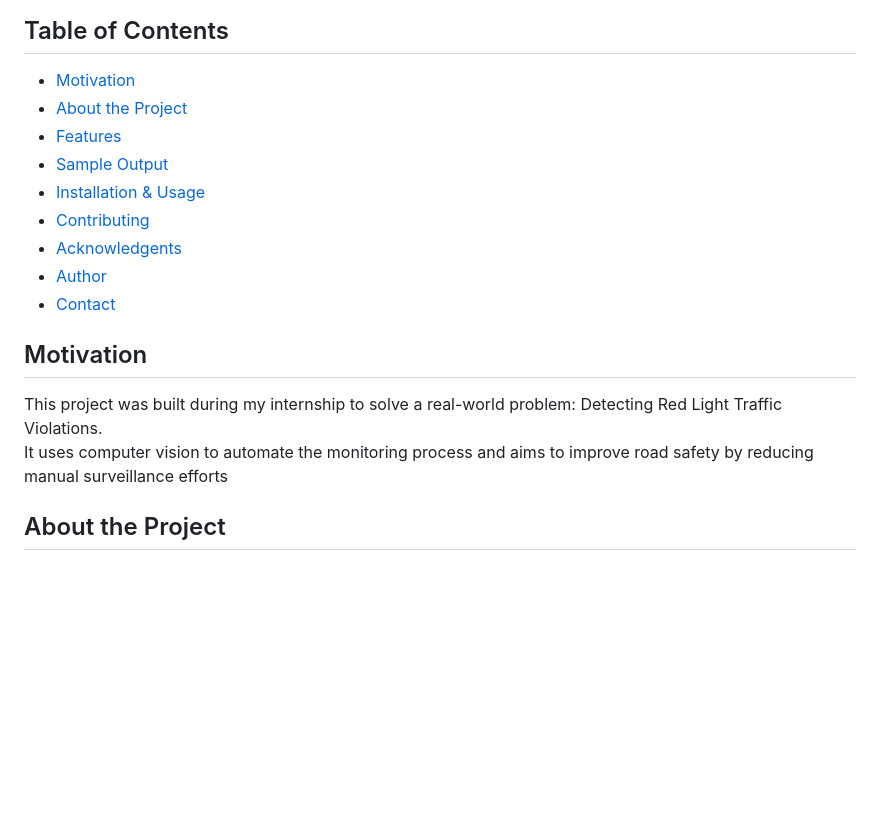
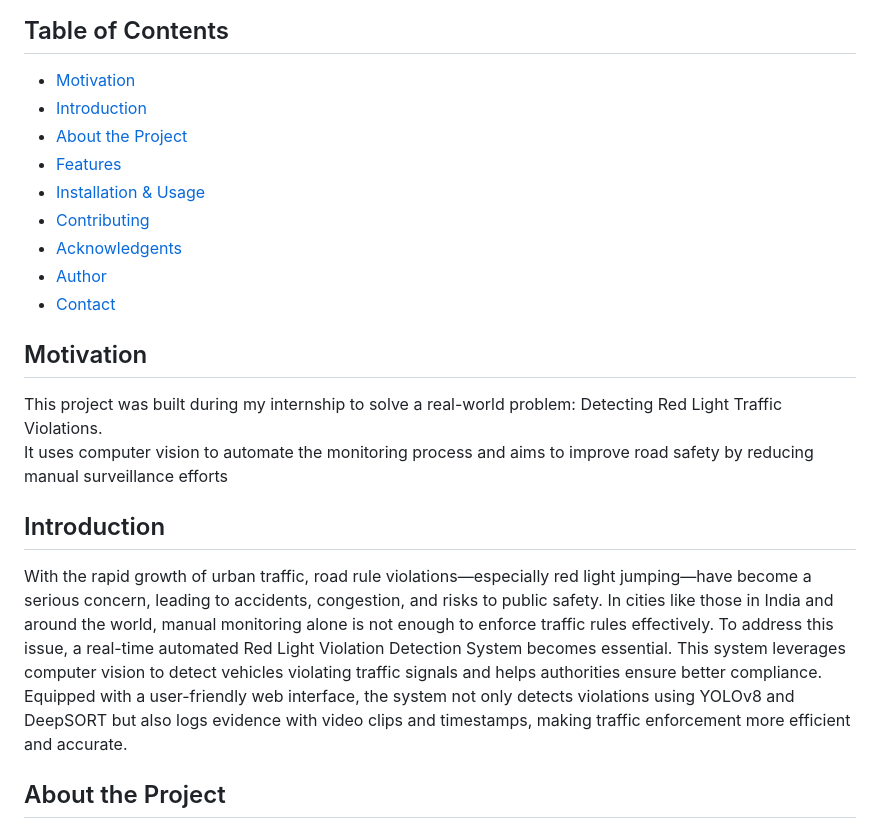
Before and after one commit to webserver105/Red_Light_Violation_Detection, a Markdown page: README.md, the part around one of its changes. Drawn GitHub-style; blank space fills up the shorter version.

```diff
--- a/README.md
+++ b/README.md
@@ -6,8 +10,8 @@
 ## Table of Contents
 - [Motivation](#motivation)
+- [Introduction](#introduction)
 - [About the Project](#about-the-project)
 - [Features](#features)
-- [Sample Output](#sample-output)
 - [Installation & Usage](#installation--usage)
 - [Contributing](#contributing)
 - [Acknowledgents](#acknowledgements)
@@ -17,6 +21,9 @@
 ## Motivation
 This project was built during my internship to solve a real-world problem: Detecting Red Light Traffic Violations.\
 It uses computer vision to automate the monitoring process and aims to improve road safety by reducing manual surveillance efforts
+
+## Introduction
+With the rapid growth of urban traffic, road rule violations—especially red light jumping—have become a serious concern, leading to accidents, congestion, and risks to public safety. In cities like those in India and around the world, manual monitoring alone is not enough to enforce traffic rules effectively. To address this issue, a real-time automated Red Light Violation Detection System becomes essential. This system leverages computer vision to detect vehicles violating traffic signals and helps authorities ensure better compliance. Equipped with a user-friendly web interface, the system not only detects violations using YOLOv8 and DeepSORT but also logs evidence with video clips and timestamps, making traffic enforcement more efficient and accurate.
 
 ## About the Project
 
```
Also changed, not shown: other parts of README.md (+4 -5 lines).
